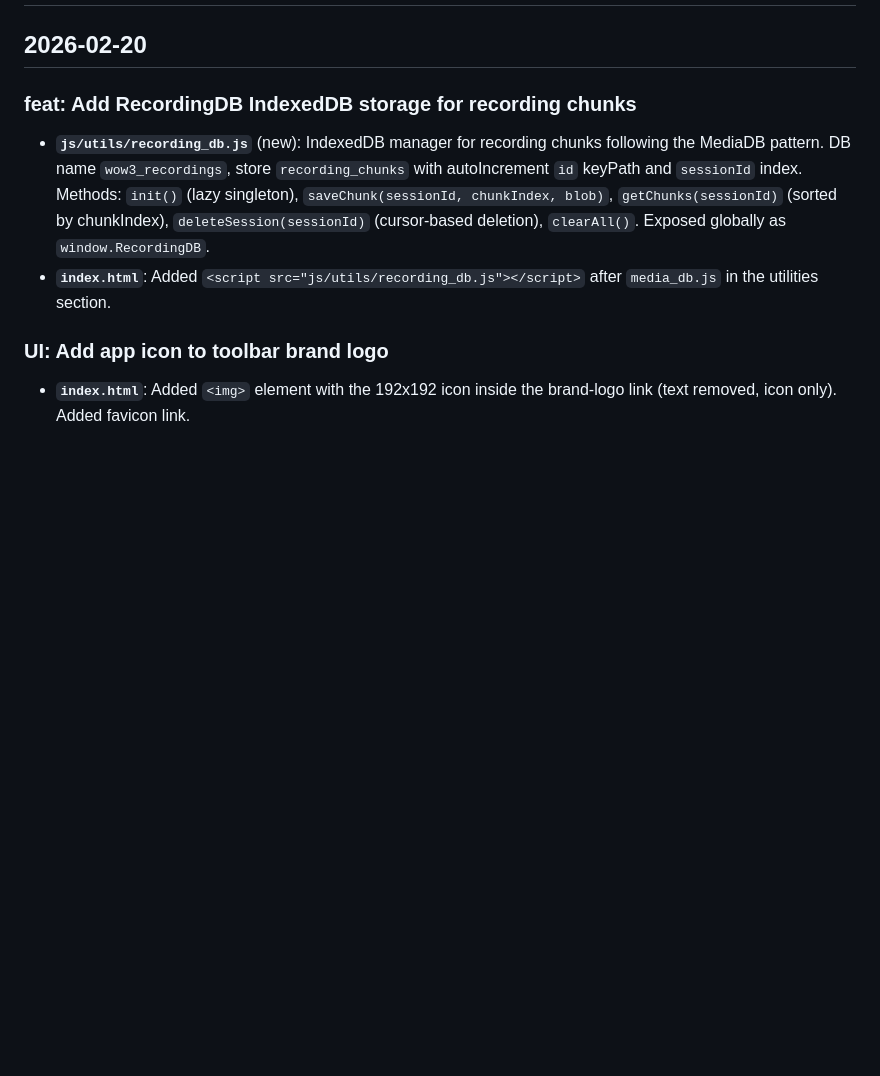
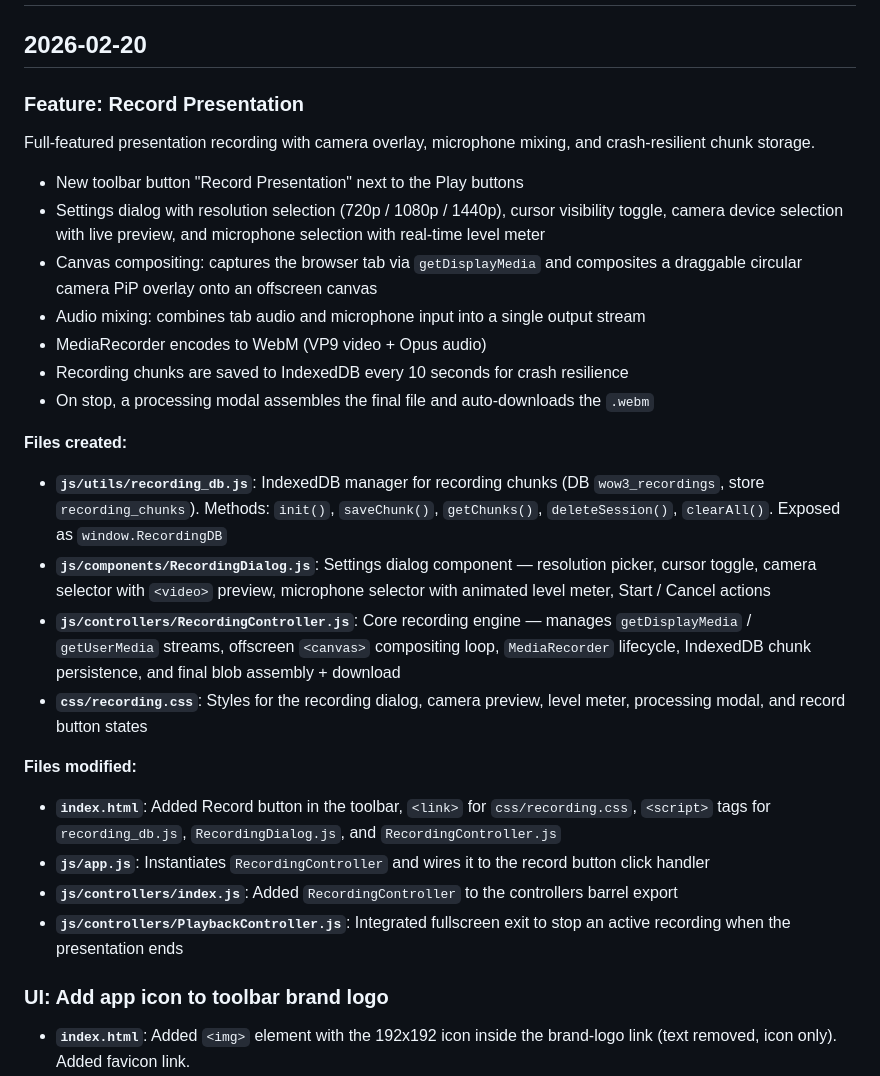
Before and after one commit to fsoft72/wow3, a Markdown page: CHANGES.md, the part around the change. GitHub-like rendering; blank space fills up the shorter version.

Commit message:
docs: Document recording feature in CHANGES.md

```diff
--- a/CHANGES.md
+++ b/CHANGES.md
@@ -2,10 +2,29 @@
 
 ## 2026-02-20
 
-### feat: Add RecordingDB IndexedDB storage for recording chunks
-
-- **`js/utils/recording_db.js`** (new): IndexedDB manager for recording chunks following the MediaDB pattern. DB name `wow3_recordings`, store `recording_chunks` with autoIncrement `id` keyPath and `sessionId` index. Methods: `init()` (lazy singleton), `saveChunk(sessionId, chunkIndex, blob)`, `getChunks(sessionId)` (sorted by chunkIndex), `deleteSession(sessionId)` (cursor-based deletion), `clearAll()`. Exposed globally as `window.RecordingDB`.
-- **`index.html`**: Added `<script src="js/utils/recording_db.js"></script>` after `media_db.js` in the utilities section.
+### Feature: Record Presentation
+
+Full-featured presentation recording with camera overlay, microphone mixing, and crash-resilient chunk storage.
+
+- New toolbar button "Record Presentation" next to the Play buttons
+- Settings dialog with resolution selection (720p / 1080p / 1440p), cursor visibility toggle, camera device selection with live preview, and microphone selection with real-time level meter
+- Canvas compositing: captures the browser tab via `getDisplayMedia` and composites a draggable circular camera PiP overlay onto an offscreen canvas
+- Audio mixing: combines tab audio and microphone input into a single output stream
+- MediaRecorder encodes to WebM (VP9 video + Opus audio)
+- Recording chunks are saved to IndexedDB every 10 seconds for crash resilience
+- On stop, a processing modal assembles the final file and auto-downloads the `.webm`
+
+**Files created:**
+- **`js/utils/recording_db.js`**: IndexedDB manager for recording chunks (DB `wow3_recordings`, store `recording_chunks`). Methods: `init()`, `saveChunk()`, `getChunks()`, `deleteSession()`, `clearAll()`. Exposed as `window.RecordingDB`
+- **`js/components/RecordingDialog.js`**: Settings dialog component — resolution picker, cursor toggle, camera selector with `<video>` preview, microphone selector with animated level meter, Start / Cancel actions
+- **`js/controllers/RecordingController.js`**: Core recording engine — manages `getDisplayMedia` / `getUserMedia` streams, offscreen `<canvas>` compositing loop, `MediaRecorder` lifecycle, IndexedDB chunk persistence, and final blob assembly + download
+- **`css/recording.css`**: Styles for the recording dialog, camera preview, level meter, processing modal, and record button states
+
+**Files modified:**
+- **`index.html`**: Added Record button in the toolbar, `<link>` for `css/recording.css`, `<script>` tags for `recording_db.js`, `RecordingDialog.js`, and `RecordingController.js`
+- **`js/app.js`**: Instantiates `RecordingController` and wires it to the record button click handler
+- **`js/controllers/index.js`**: Added `RecordingController` to the controllers barrel export
+- **`js/controllers/PlaybackController.js`**: Integrated fullscreen exit to stop an active recording when the presentation ends
 
 ### UI: Add app icon to toolbar brand logo
 
```
